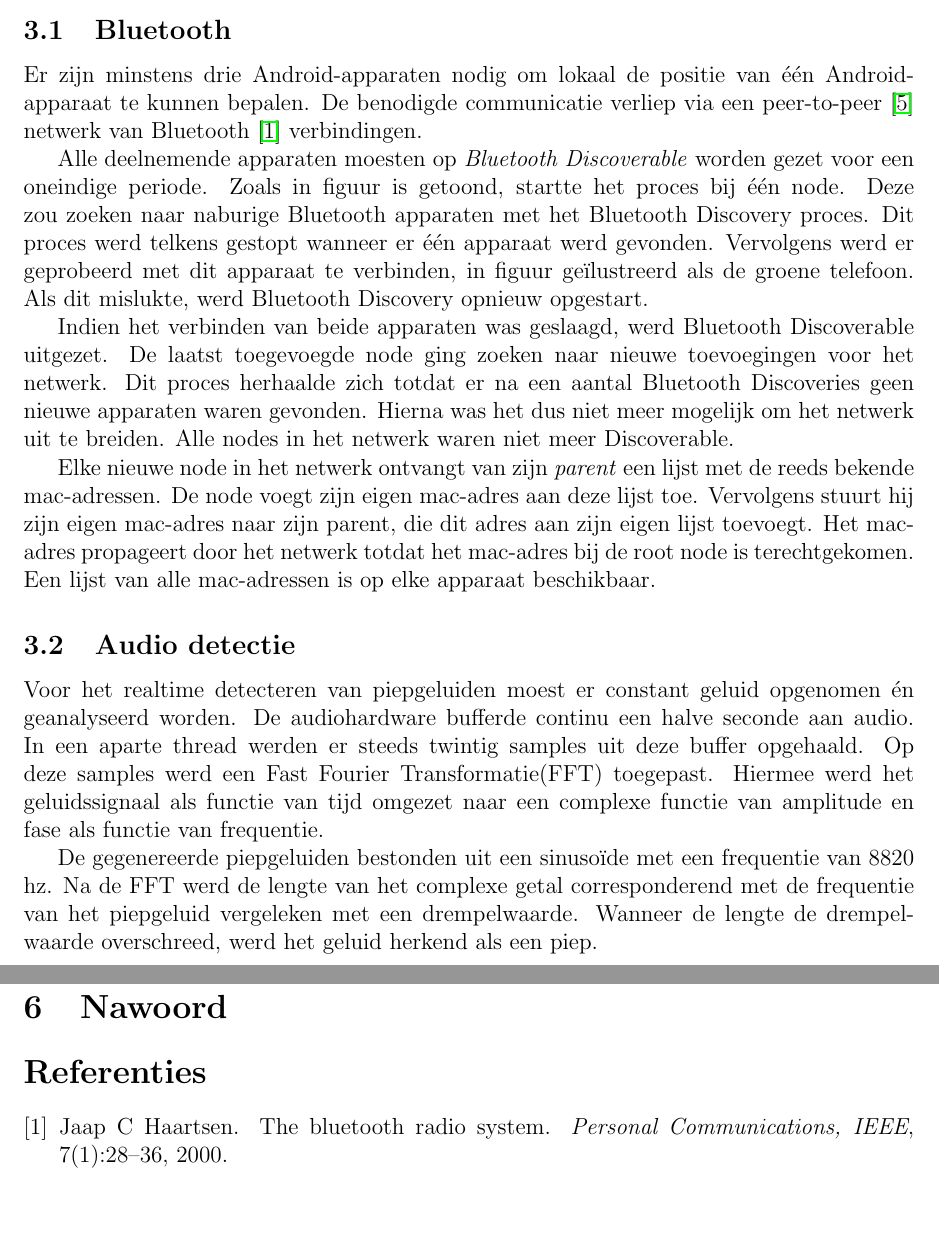
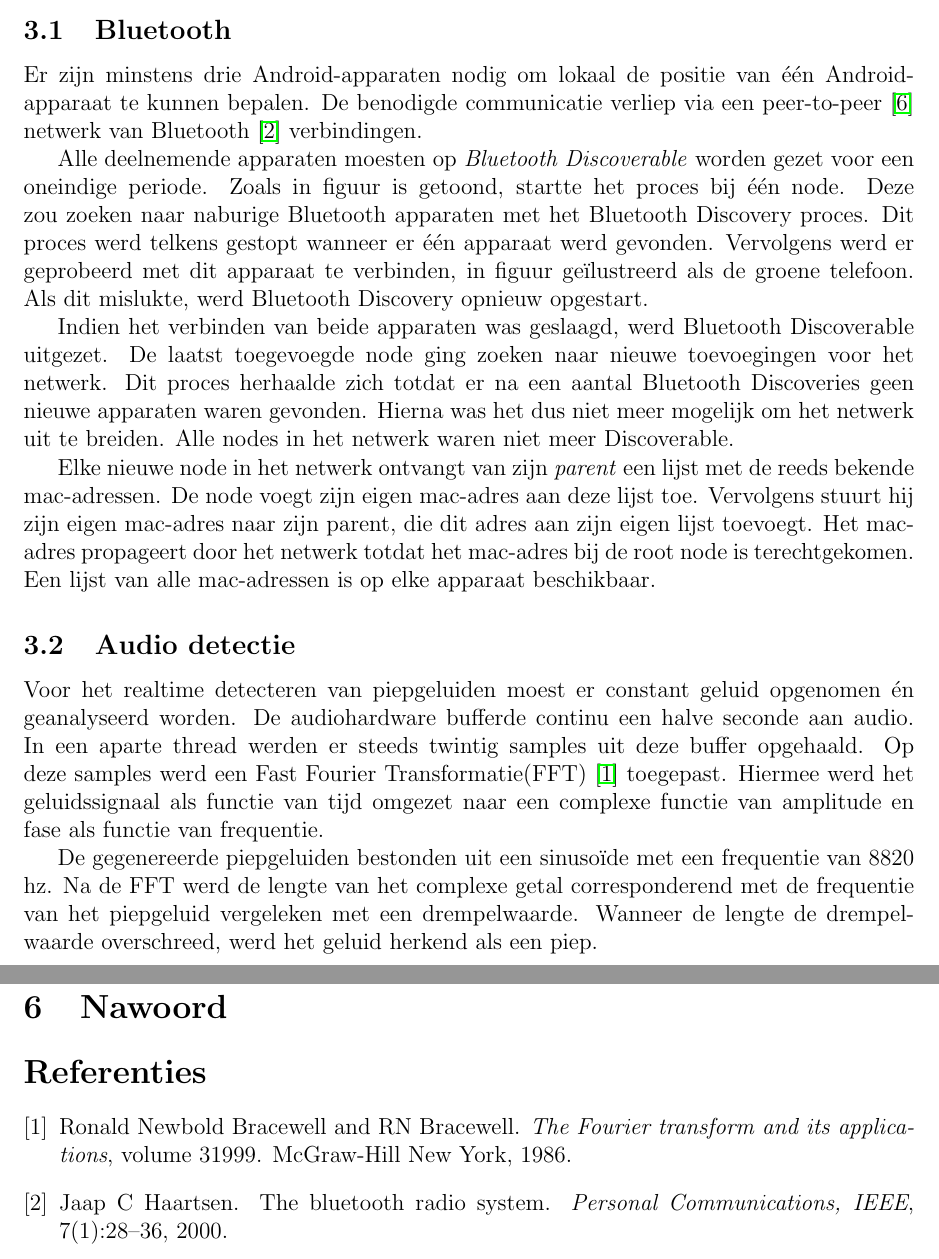
Before and after one commit to muzzi11/net-centric, a LaTeX document (Documentatie/Project verslag/paper.tex): two parts of pages 2 and 3 of 4, joined at a grey line, cut so that both start at the same text, the shorter picture padded with empty space. Compiled offline with pdfLaTeX.

Commit message:
deleted stuff and minor changes

```diff
--- a/Documentatie/Project verslag/paper.tex
+++ b/Documentatie/Project verslag/paper.tex
@@ -43,8 +43,7 @@ Indien het verbinden van beide apparaten was geslaagd, werd Bluetooth Discoverab
 Elke nieuwe node in het netwerk ontvangt van zijn \textit{parent} een lijst met de reeds bekende mac-adressen. De node voegt zijn eigen mac-adres aan deze lijst toe. Vervolgens stuurt hij zijn eigen mac-adres naar zijn parent, die dit adres aan zijn eigen lijst toevoegt. Het mac-adres propageert door het netwerk totdat het mac-adres bij de root node is terechtgekomen. Een lijst van alle mac-adressen is op elke apparaat beschikbaar.
 
 \subsection{Audio detectie}
-Voor het realtime detecteren van piepgeluiden moest er constant geluid opgenomen \'en geanalyseerd worden.
-De audiohardware bufferde continu een halve seconde aan audio. In een aparte thread werden er steeds twintig samples uit deze buffer opgehaald. Op deze samples werd een Fast Fourier Transformatie(FFT) toegepast. Hiermee werd het geluidssignaal als functie van tijd omgezet naar een complexe functie van amplitude en fase als functie van frequentie.
+Voor het realtime detecteren van piepgeluiden moest er constant geluid opgenomen \'en geanalyseerd worden. De audiohardware bufferde continu een halve seconde aan audio. In een aparte thread werden er steeds twintig samples uit deze buffer opgehaald. Op deze samples werd een Fast Fourier Transformatie(FFT) \cite{bracewell1986fourier} toegepast. Hiermee werd het geluidssignaal als functie van tijd omgezet naar een complexe functie van amplitude en fase als functie van frequentie.
 
 De gegenereerde piepgeluiden bestonden uit een sinuso\"ide met een frequentie van $8820$ hz. Na de FFT werd de lengte van het complexe getal corresponderend met de frequentie van het piepgeluid vergeleken met een drempelwaarde. Wanneer de lengte de drempelwaarde overschreed, werd het geluid herkend als een piep.
 
```
Also changed, not shown: Documentatie/Project verslag/paper.bbl (deleted), Documentatie/Project verslag/paper.pdf, Documentatie/Project verslag/paper.tex (2 more changed lines), 2 other files.
